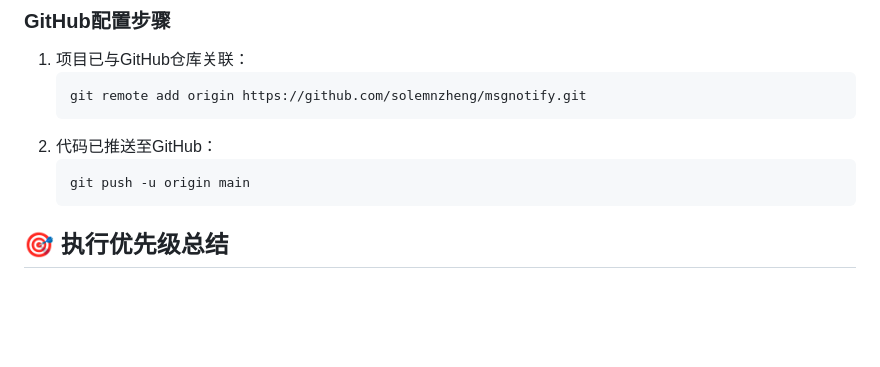
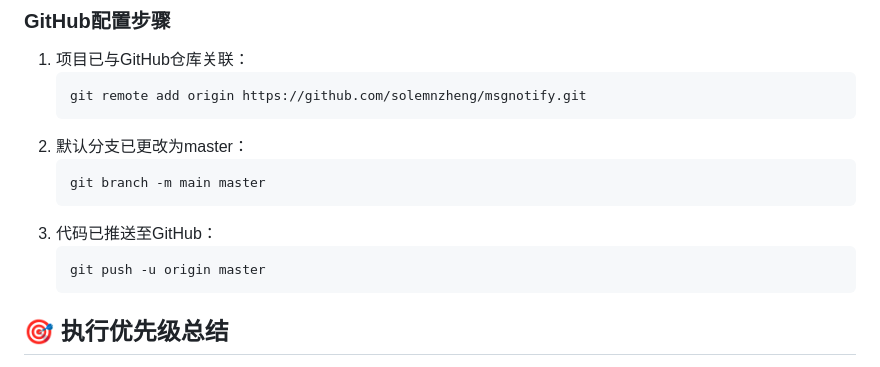
Before and after one commit to zheng-solemn/sgjq, a Markdown page: CLAUDE.md, the part around the change. Rendered like a GitHub page; blank space fills up the shorter version.

Commit message:
更新GitHub配置说明：默认分支更改为master

````diff
--- a/CLAUDE.md
+++ b/CLAUDE.md
@@ -348,9 +348,13 @@ git push origin main
    ```bash
    git remote add origin https://github.com/solemnzheng/msgnotify.git
    ```
-2. 代码已推送至GitHub：
+2. 默认分支已更改为master：
    ```bash
-   git push -u origin main
+   git branch -m main master
+   ```
+3. 代码已推送至GitHub：
+   ```bash
+   git push -u origin master
    ```
 
 ## 🎯 执行优先级总结
````
